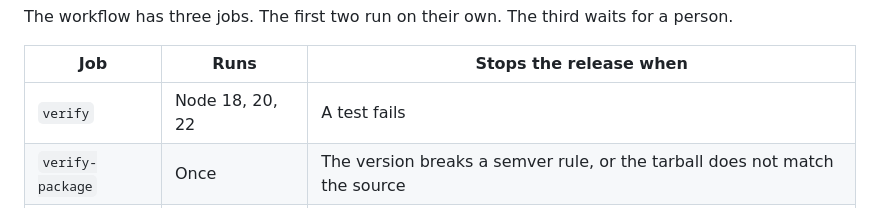
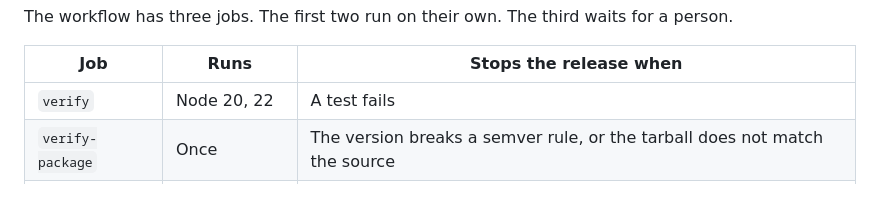
Before and after one commit to imjohnbo/kit-cli, a Markdown page: docs/RELEASING.md, the part around the change. Rendered like a GitHub page.

```diff
--- a/docs/RELEASING.md
+++ b/docs/RELEASING.md
@@ -43,7 +43,7 @@ a person.
 
 | Job | Runs | Stops the release when |
 |---|---|---|
-| `verify` | Node 18, 20, 22 | A test fails |
+| `verify` | Node 20, 22 | A test fails |
 | `verify-package` | Once | The version breaks a semver rule, or the tarball does not match the source |
 | `publish` | After approval | The repacked tarball differs from the verified one |
 
```
Also changed, not shown: README.md (+1 -1 lines).
